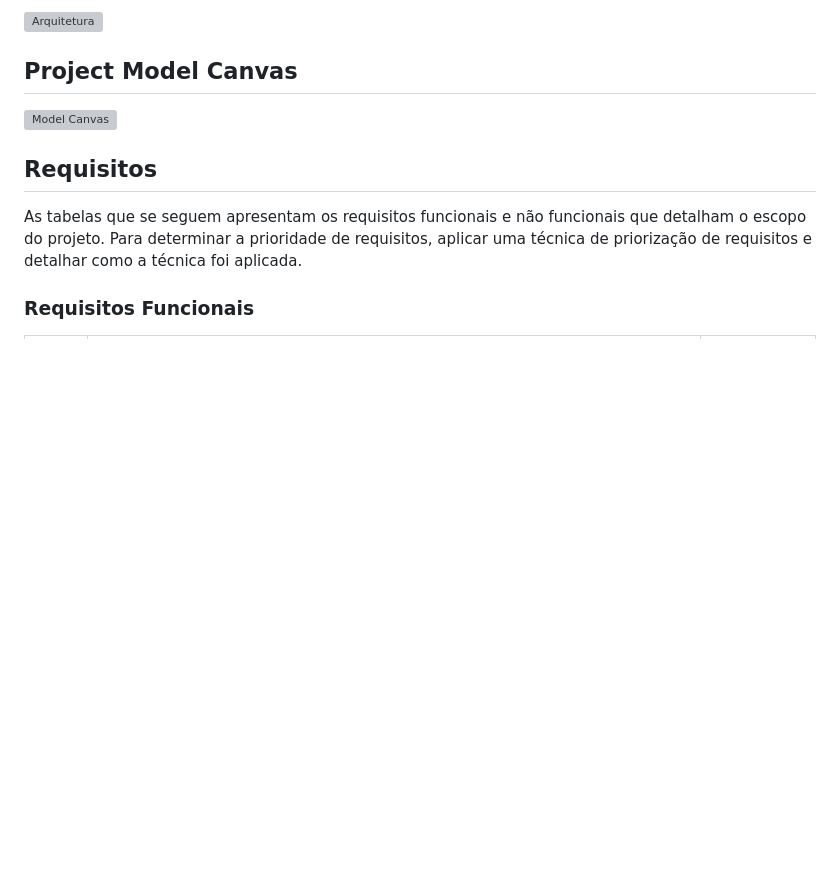
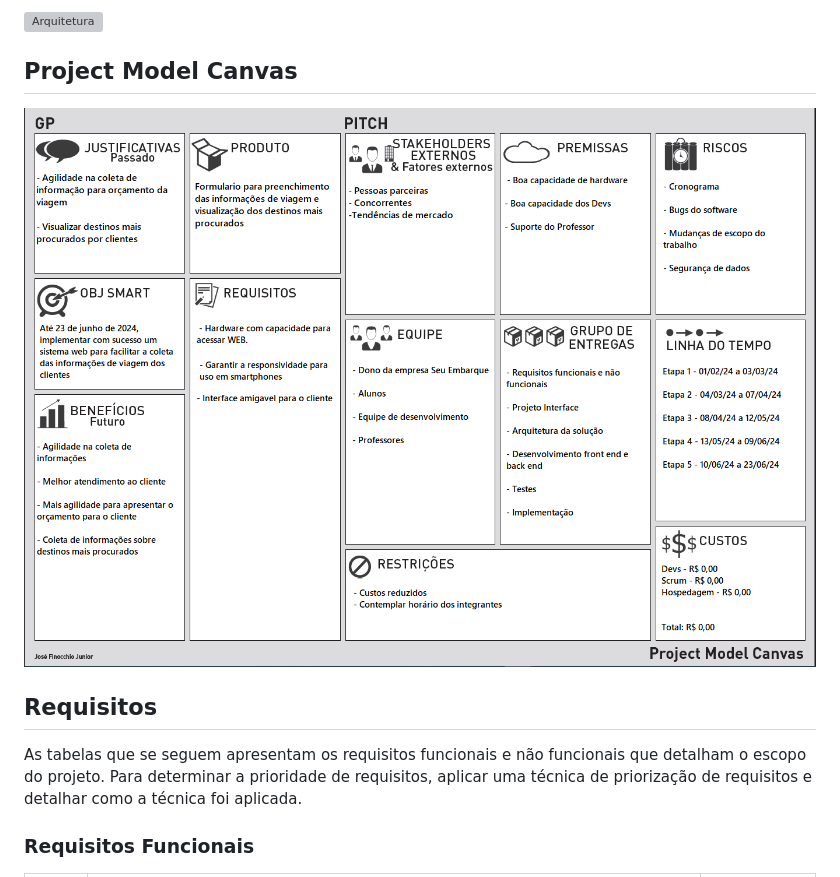
Before and after one commit to ICEI-PUC-Minas-PMV-ADS/pmv-ads-2024-1-e5-proj-empext-t5-pmv-ads-2024-1-e5-proj-seuembarque, a Markdown page: documentos/02-Especificação do Projeto.md, the part around the change. GitHub-like rendering; pictures changed too: documentos/img/Especificacao/Projectcanvas2.png (added); blank space fills up the shorter version; grey boxes are pictures that could not be loaded.

Commit message:
Ajuste

```diff
--- a/documentos/02-Especificação do Projeto.md
+++ b/documentos/02-Especificação do Projeto.md
@@ -16,7 +16,7 @@ Nosso Front-End será feito utilizando HTML,CSS,JavaScript e vamos contar com um
 
 ## Project Model Canvas
 
-![Model Canvas](img/Especificacao/Projectcanvas.png)
+![Model Canvas](img/Especificacao/Projectcanvas2.png)
 
 ## Requisitos
 
```
